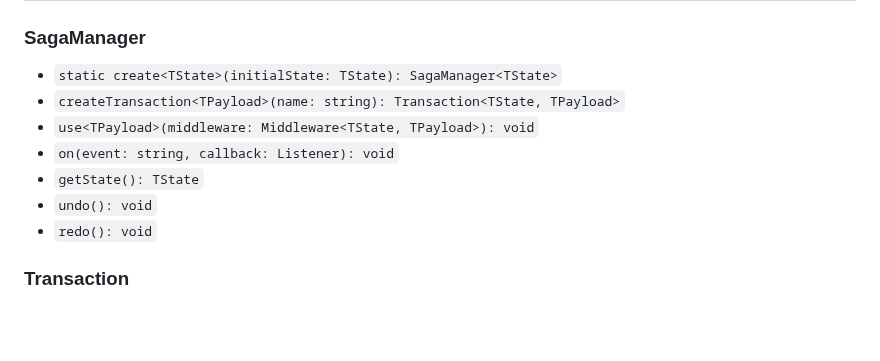
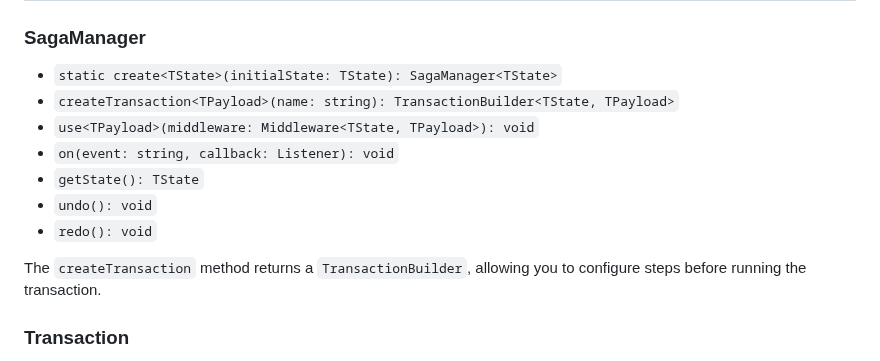
Before and after one commit to kubarskii/staga, a Markdown page: README.md, the part around the change. Drawn GitHub-style; blank space fills up the shorter version.

Commit message:
docs: clarify transaction builder return

```diff
--- a/README.md
+++ b/README.md
@@ -235,12 +235,14 @@ try {
 ### SagaManager
 
 - `static create<TState>(initialState: TState): SagaManager<TState>`
-- `createTransaction<TPayload>(name: string): Transaction<TState, TPayload>`
+- `createTransaction<TPayload>(name: string): TransactionBuilder<TState, TPayload>`
 - `use<TPayload>(middleware: Middleware<TState, TPayload>): void`
 - `on(event: string, callback: Listener): void`
 - `getState(): TState`
 - `undo(): void`
 - `redo(): void`
+
+The `createTransaction` method returns a `TransactionBuilder`, allowing you to configure steps before running the transaction.
 
 ### Transaction
 
```
